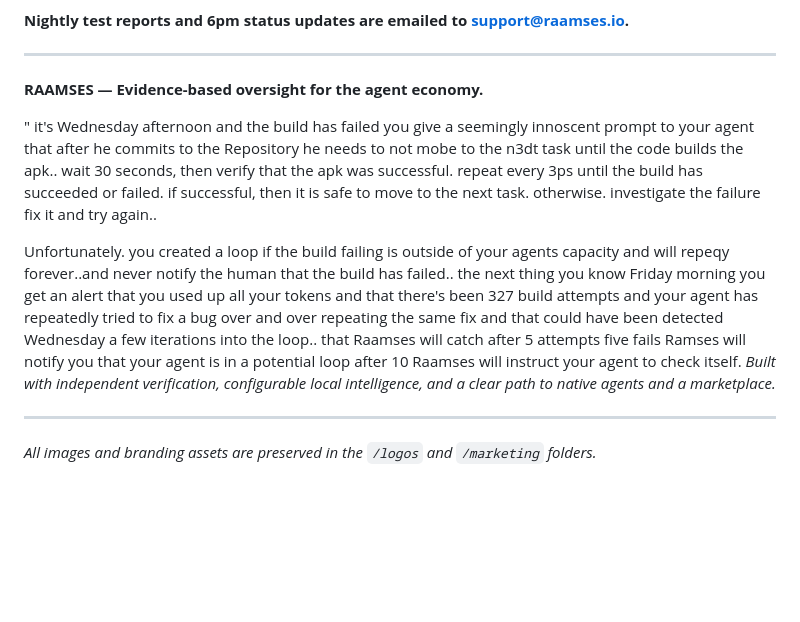
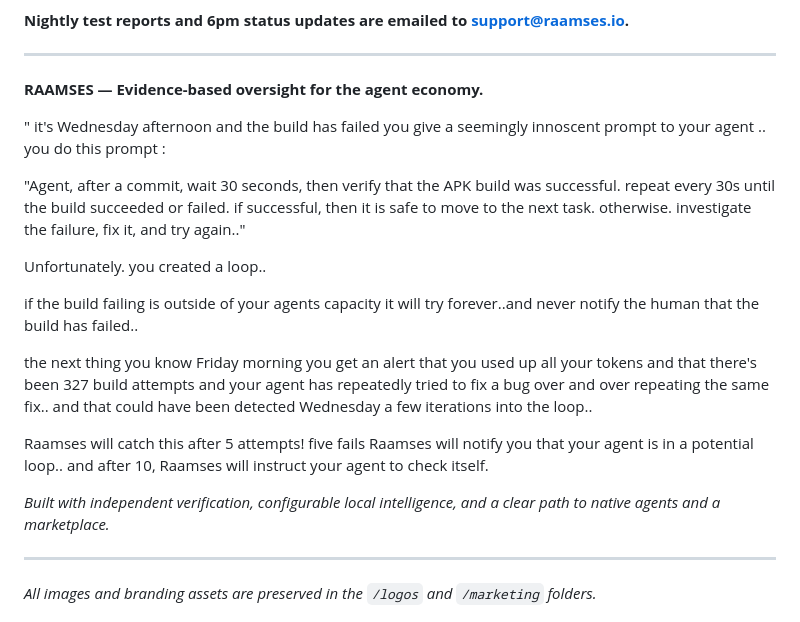
Before and after one commit to texsean/Raamses, a Markdown page: README.md, the part around the change. Drawn GitHub-style; blank space fills up the shorter version.

Commit message:
Update README with build failure handling instructions
Clarified instructions regarding build failure handling and agent behavior to prevent infinite loops.

```diff
--- a/README.md
+++ b/README.md
@@ -175,9 +175,19 @@ This is a feature CTOs, DevOps leads, and CFOs will want yesterday. It is propri
 **RAAMSES — Evidence-based oversight for the agent economy.**
 
 
-" it's Wednesday afternoon and the build has failed you give a seemingly innoscent prompt to your agent that after he commits to the Repository he needs to not mobe to the n3dt task until the code builds the apk.. wait 30 seconds, then verify that the apk was successful. repeat every 3ps until the build has succeeded or failed. if successful, then it is safe to move to the next task. otherwise. investigate the failure fix it and try again..
+" it's Wednesday afternoon and the build has failed you give a seemingly innoscent prompt to your agent .. you do this prompt :
 
-Unfortunately. you created a loop if the build failing is outside of your agents capacity and will repeqy forever..and never notify the human that the build has failed..  the next thing you know Friday morning you get an alert that you used up all your tokens and that there's been 327 build attempts and your agent has repeatedly tried to fix a bug over and over repeating the same fix and that could have been detected Wednesday a few iterations into the loop.. that Raamses will catch after 5 attempts five fails Ramses will notify you that your agent is in a potential loop after 10 Raamses will instruct your agent to check itself.
+"Agent, after a commit, wait 30 seconds, then verify that the APK build was successful. repeat every 30s until the build succeeded or failed. if successful, then it is safe to move to the next task. otherwise. investigate the failure, fix it, and try again.."
+
+Unfortunately. you created a loop..
+
+if the build failing is outside of your agents capacity it will try forever..and never notify the human that the build has failed..
+
+the next thing you know Friday morning you get an alert that you used up all your tokens and that there's been 327 build attempts and your agent has repeatedly tried to fix a bug over and over repeating the same fix.. and that could have been detected Wednesday a few iterations into the loop..
+
+Raamses will catch this after 5 attempts! five fails Raamses will notify you that your agent is in a potential loop.. and after 10, Raamses will instruct your agent to check itself.
+
+
 *Built with independent verification, configurable local intelligence, and a clear path to native agents and a marketplace.*
 
 ---
```
